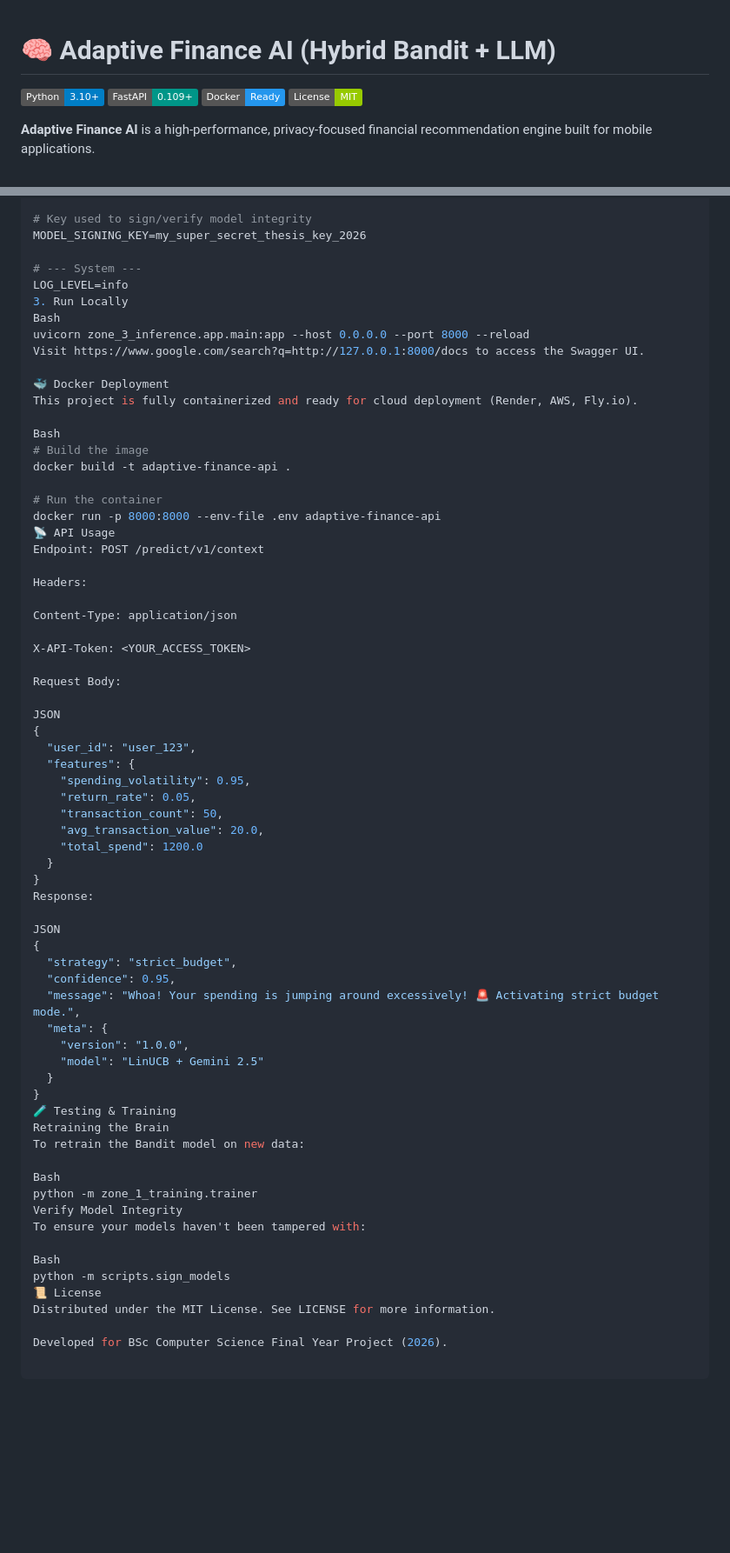
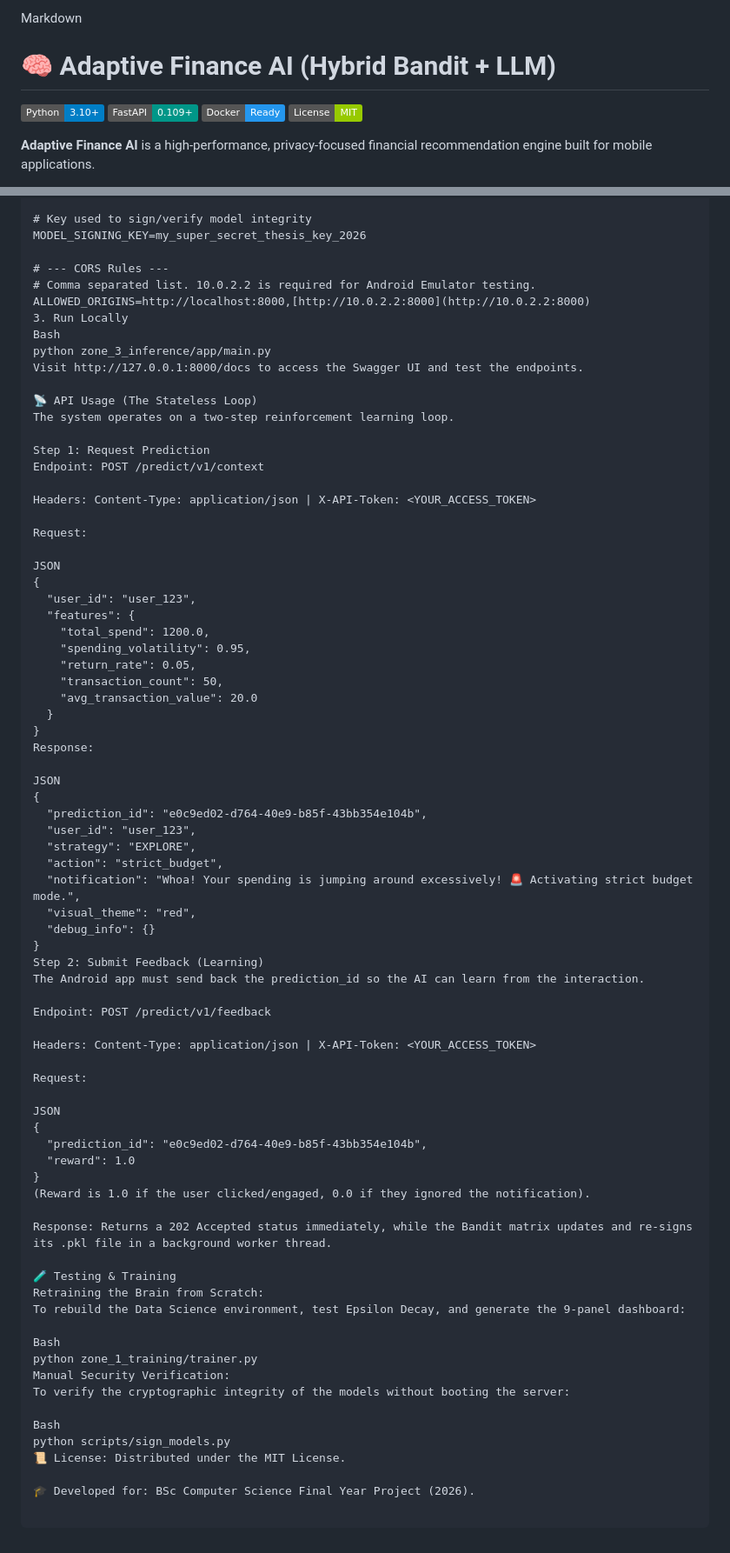
Before and after one commit to Sunnahboy/adaptive-finance-backend, a Markdown page: README.md, 2 parts joined by grey strips. Shown at 87% size. GitHub-like rendering; badges without logos; blank space fills up the shorter version.

```diff
--- a/README.md
+++ b/README.md
@@ -1,3 +1,4 @@
+Markdown
 # 🧠 Adaptive Finance AI (Hybrid Bandit + LLM)
 
 ![Python](https://img.shields.io/badge/Python-3.10+-blue.svg)
@@ -81,68 +96,76 @@ API_ACCESS_TOKEN=my_thesis_access_token_2026
 # Key used to sign/verify model integrity
 MODEL_SIGNING_KEY=my_super_secret_thesis_key_2026
 
-# --- System ---
-LOG_LEVEL=info
+# --- CORS Rules ---
+# Comma separated list. 10.0.2.2 is required for Android Emulator testing.
+ALLOWED_ORIGINS=http://localhost:8000,[http://10.0.2.2:8000](http://10.0.2.2:8000)
 3. Run Locally
 Bash
-uvicorn zone_3_inference.app.main:app --host 0.0.0.0 --port 8000 --reload
-Visit https://www.google.com/search?q=http://127.0.0.1:8000/docs to access the Swagger UI.
+python zone_3_inference/app/main.py
+Visit http://127.0.0.1:8000/docs to access the Swagger UI and test the endpoints.
 
-🐳 Docker Deployment
-This project is fully containerized and ready for cloud deployment (Render, AWS, Fly.io).
+📡 API Usage (The Stateless Loop)
+The system operates on a two-step reinforcement learning loop.
 
-Bash
-# Build the image
-docker build -t adaptive-finance-api .
-
-# Run the container
-docker run -p 8000:8000 --env-file .env adaptive-finance-api
-📡 API Usage
+Step 1: Request Prediction
 Endpoint: POST /predict/v1/context
 
-Headers:
+Headers: Content-Type: application/json | X-API-Token: <YOUR_ACCESS_TOKEN>
 
-Content-Type: application/json
-
-X-API-Token: <YOUR_ACCESS_TOKEN>
-
-Request Body:
+Request:
 
 JSON
 {
   "user_id": "user_123",
   "features": {
+    "total_spend": 1200.0,
     "spending_volatility": 0.95,
     "return_rate": 0.05,
     "transaction_count": 50,
-    "avg_transaction_value": 20.0,
-    "total_spend": 1200.0
+    "avg_transaction_value": 20.0
   }
 }
 Response:
 
 JSON
 {
-  "strategy": "strict_budget",
-  "confidence": 0.95,
-  "message": "Whoa! Your spending is jumping around excessively! 🚨 Activating strict budget mode.",
-  "meta": {
-    "version": "1.0.0",
-    "model": "LinUCB + Gemini 2.5"
-  }
+  "prediction_id": "e0c9ed02-d764-40e9-b85f-43bb354e104b",
+  "user_id": "user_123",
+  "strategy": "EXPLORE",
+  "action": "strict_budget",
+  "notification": "Whoa! Your spending is jumping around excessively! 🚨 Activating strict budget mode.",
+  "visual_theme": "red",
+  "debug_info": {}
 }
+Step 2: Submit Feedback (Learning)
+The Android app must send back the prediction_id so the AI can learn from the interaction.
+
+Endpoint: POST /predict/v1/feedback
+
+Headers: Content-Type: application/json | X-API-Token: <YOUR_ACCESS_TOKEN>
+
+Request:
+
+JSON
+{
+  "prediction_id": "e0c9ed02-d764-40e9-b85f-43bb354e104b",
+  "reward": 1.0
+}
+(Reward is 1.0 if the user clicked/engaged, 0.0 if they ignored the notification).
+
+Response: Returns a 202 Accepted status immediately, while the Bandit matrix updates and re-signs its .pkl file in a background worker thread.
+
 🧪 Testing & Training
-Retraining the Brain
-To retrain the Bandit model on new data:
+Retraining the Brain from Scratch:
+To rebuild the Data Science environment, test Epsilon Decay, and generate the 9-panel dashboard:
 
 Bash
-python -m zone_1_training.trainer
-Verify Model Integrity
-To ensure your models haven't been tampered with:
+python zone_1_training/trainer.py
+Manual Security Verification:
+To verify the cryptographic integrity of the models without booting the server:
 
 Bash
-python -m scripts.sign_models
-📜 License
-Distributed under the MIT License. See LICENSE for more information.
+python scripts/sign_models.py
+📜 License: Distributed under the MIT License.
 
-Developed for BSc Computer Science Final Year Project (2026).
+🎓 Developed for: BSc Computer Science Final Year Project (2026).
```
Also changed, not shown: other parts of README.md (+47 -33 lines).
